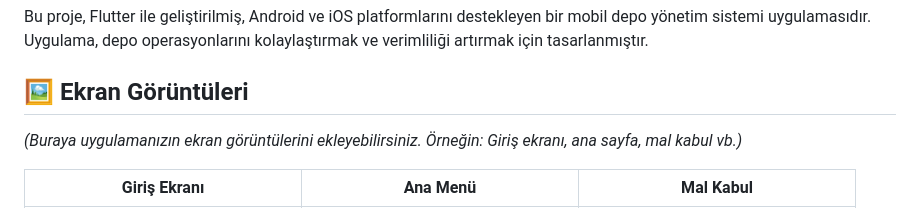
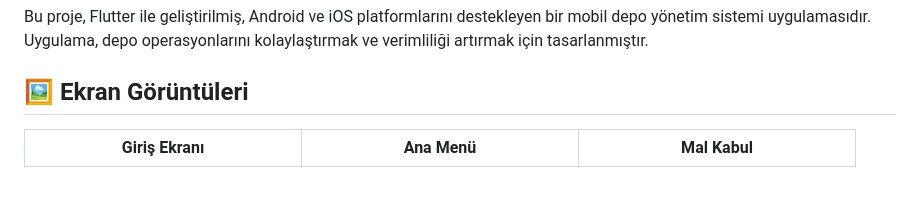
Before and after one commit to foxxafa/diapalet, a Markdown page: README.md, the part around the change. GitHub-like rendering; blank space fills up the shorter version.

Commit message:
düzeltme

```diff
--- a/README.md
+++ b/README.md
@@ -3,8 +3,6 @@
 Bu proje, Flutter ile geliştirilmiş, Android ve iOS platformlarını destekleyen bir mobil depo yönetim sistemi uygulamasıdır. Uygulama, depo operasyonlarını kolaylaştırmak ve verimliliği artırmak için tasarlanmıştır.
 
 ## 🖼️ Ekran Görüntüleri
-
-*(Buraya uygulamanızın ekran görüntülerini ekleyebilirsiniz. Örneğin: Giriş ekranı, ana sayfa, mal kabul vb.)*
 
 |                 Giriş Ekranı                  |                   Ana Menü                   |                        Mal Kabul                        |
 |:---------------------------------------------:|:--------------------------------------------:|:-------------------------------------------------------:|
```
